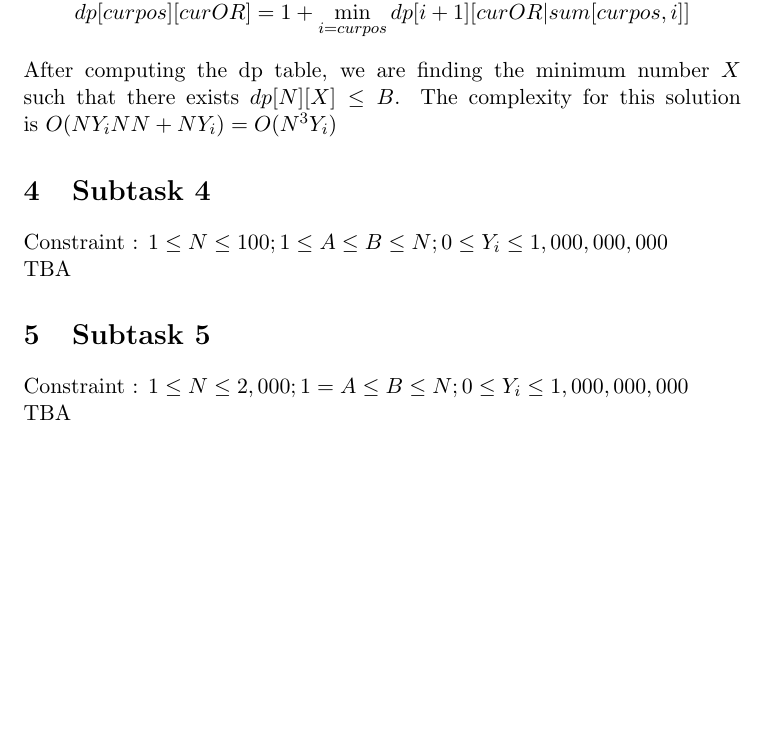
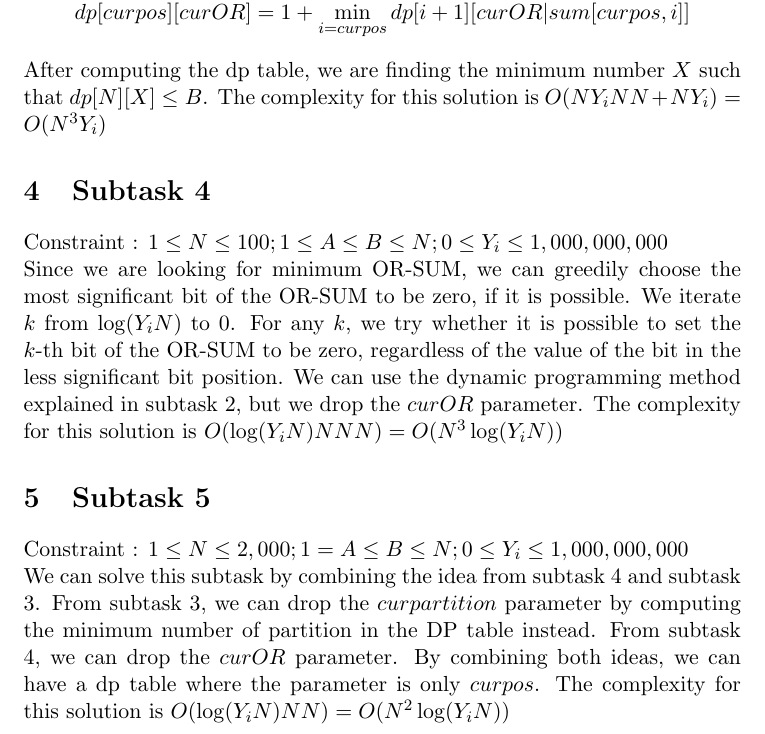
Before and after one commit to ia-toki/apio-2015, a LaTeX document (partition/analysis.tex): part of page 2 of 2, cut so that both start at the same text, the shorter picture padded with empty space. Compiled offline with pdfLaTeX.

Commit message:
Partition analysis finished.
Part of #30

```diff
--- a/partition/analysis.tex
+++ b/partition/analysis.tex
@@ -20,14 +20,14 @@ After computing the dp table, we are finding the minimum number $X$ such that th
 Constraint : $1\leq N \leq 100; 1 = A \leq B \leq N; 0 \leq Y_i \leq 20$\newline
 $A = 1$ means we can try to use as few groups as possible for any fixed $curOR$ and $curpos$. We make a minor modification to our solution from subtask 2. We remove the third parameter, left with only $curpos$ and $curOR$. For this subtask, $dp[curpos][curOR]$ will return the fewest number of groups to make the partition of the first $curpos$ elements with the OR-sum is $curOR$. It can be computed by
 \[dp[curpos][curOR] = 1 + \min_{i=curpos}^{N}dp[i+1][curOR | sum[curpos,i]] \]
-After computing the dp table, we are finding the minimum number $X$ such that there exists $dp[N][X] \leq B$. The complexity for this solution is $O(NY_iNN + NY_i) = O(N^3Y_i)$
+After computing the dp table, we are finding the minimum number $X$ such that $dp[N][X] \leq B$. The complexity for this solution is $O(NY_iNN + NY_i) = O(N^3Y_i)$
 
 \section{Subtask 4}
 Constraint : $1\leq N \leq 100; 1 \leq A \leq B \leq N; 0 \leq Y_i \leq 1,000,000,000$\newline
-TBA
+Since we are looking for minimum OR-SUM, we can greedily choose the most significant bit of the OR-SUM to be zero, if it is possible. We iterate $k$ from $\log(Y_iN)$ to $0$. For any $k$, we try whether it is possible to set the $k$-th bit of the OR-SUM to be zero, regardless of the value of the bit in the less significant bit position. We can use the dynamic programming method explained in subtask 2, but we drop the $curOR$ parameter. The complexity for this solution is $O(\log(Y_iN)NNN) = O(N^3\log(Y_iN))$
 
 \section{Subtask 5}
 Constraint : $1\leq N \leq 2,000; 1 = A \leq B \leq N; 0 \leq Y_i \leq 1,000,000,000$\newline
-TBA
+We can solve this subtask by combining the idea from subtask 4 and subtask 3. From subtask 3, we can drop the $curpartition$ parameter by computing the minimum number of partition in the DP table instead. From subtask 4, we can drop the $curOR$ parameter. By combining both ideas, we can have a dp table where the parameter is only $curpos$. The complexity for this solution is $O(\log(Y_iN)NN) = O(N^2\log(Y_iN))$
 
 \end{document}
```
